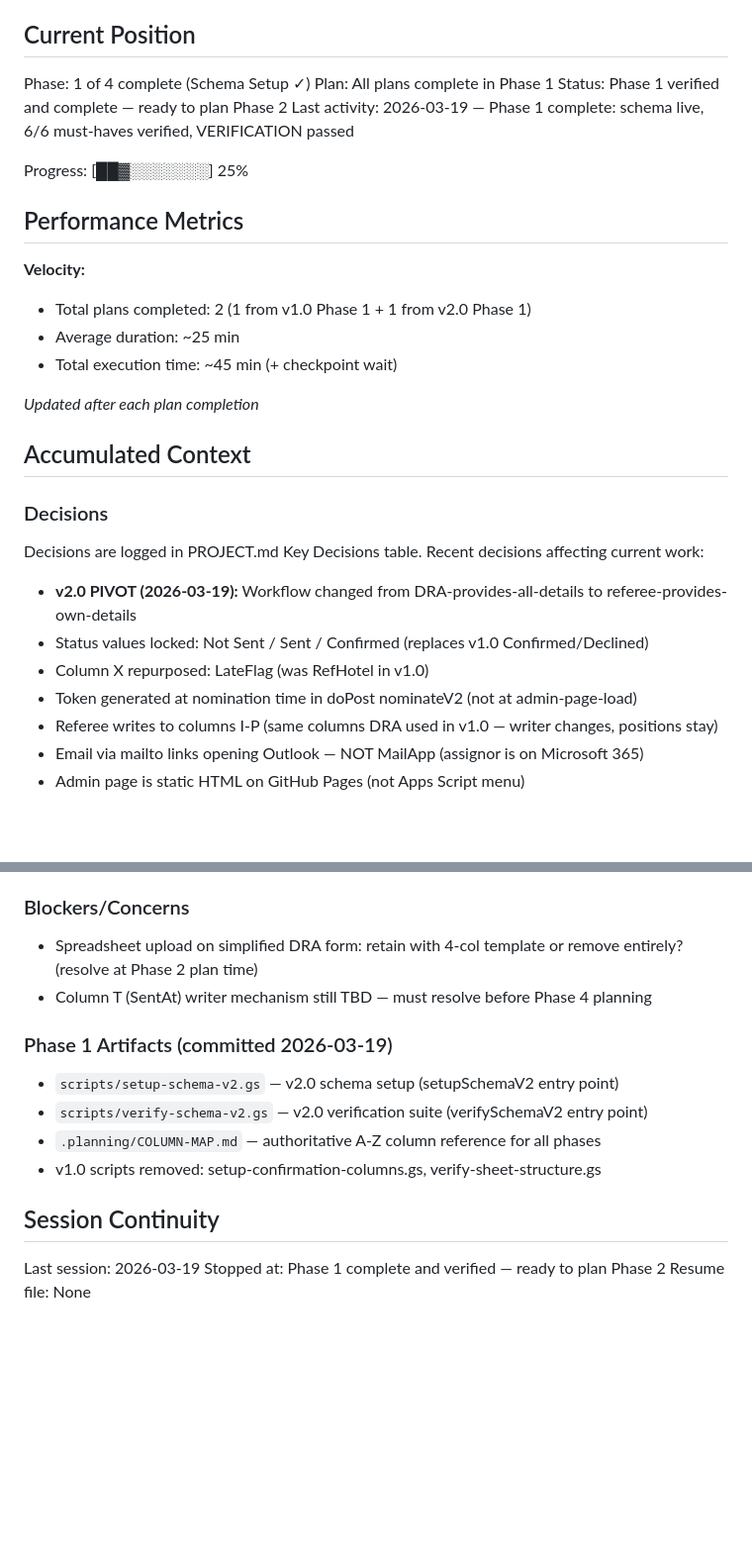
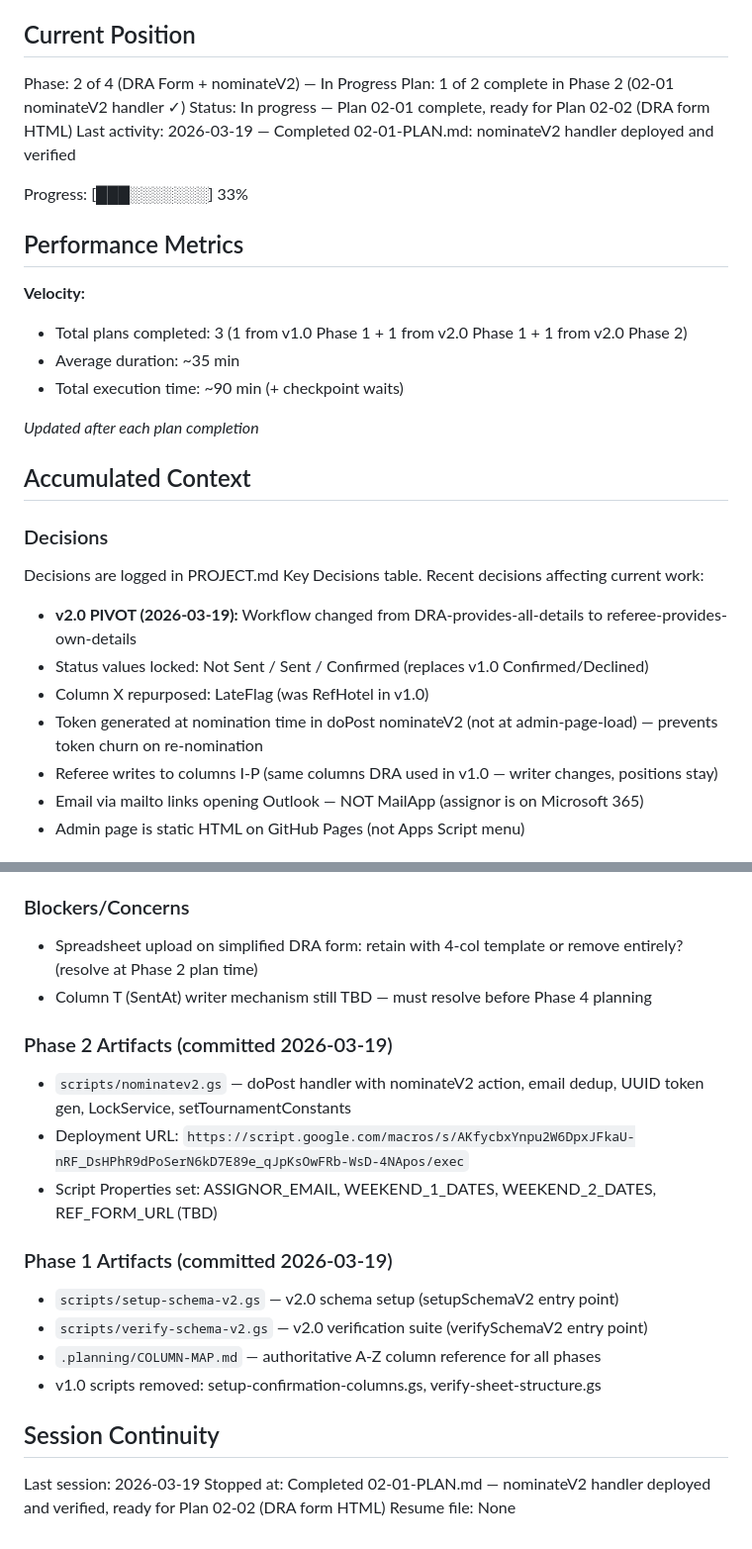
Before and after one commit to 615jess/statecup-refnoms, a Markdown page: .planning/STATE.md, 2 parts joined by grey strips. Shown at 99% size. Rendered like a GitHub page; blank space fills up the shorter version.

Commit message:
docs(02-01): complete nominateV2 handler plan
Tasks completed: 2/2
- Task 1: Write nominatev2.gs — doPost handler with email dedup, token gen, LockService
- Task 2: Deploy nominatev2.gs to Apps Script and verify (checkpoint:human-verify — approved)

SUMMARY: .planning/phases/02-dra-form-nominatev2/02-01-SUMMARY.md

```diff
--- a/.planning/STATE.md
+++ b/.planning/STATE.md
@@ -9,19 +9,19 @@ See: .planning/PROJECT.md (updated 2026-03-19)
 
 ## Current Position
 
-Phase: 1 of 4 complete (Schema Setup ✓)
-Plan: All plans complete in Phase 1
-Status: Phase 1 verified and complete — ready to plan Phase 2
-Last activity: 2026-03-19 — Phase 1 complete: schema live, 6/6 must-haves verified, VERIFICATION passed
+Phase: 2 of 4 (DRA Form + nominateV2) — In Progress
+Plan: 1 of 2 complete in Phase 2 (02-01 nominateV2 handler ✓)
+Status: In progress — Plan 02-01 complete, ready for Plan 02-02 (DRA form HTML)
+Last activity: 2026-03-19 — Completed 02-01-PLAN.md: nominateV2 handler deployed and verified
 
-Progress: [██▓░░░░░░░] 25%
+Progress: [███░░░░░░░] 33%
 
 ## Performance Metrics
 
 **Velocity:**
-- Total plans completed: 2 (1 from v1.0 Phase 1 + 1 from v2.0 Phase 1)
-- Average duration: ~25 min
-- Total execution time: ~45 min (+ checkpoint wait)
+- Total plans completed: 3 (1 from v1.0 Phase 1 + 1 from v2.0 Phase 1 + 1 from v2.0 Phase 2)
+- Average duration: ~35 min
+- Total execution time: ~90 min (+ checkpoint waits)
 
 *Updated after each plan completion*
 
@@ -35,7 +35,7 @@ Recent decisions affecting current work:
 - **v2.0 PIVOT (2026-03-19):** Workflow changed from DRA-provides-all-details to referee-provides-own-details
 - Status values locked: Not Sent / Sent / Confirmed (replaces v1.0 Confirmed/Declined)
 - Column X repurposed: LateFlag (was RefHotel in v1.0)
-- Token generated at nomination time in doPost nominateV2 (not at admin-page-load)
+- Token generated at nomination time in doPost nominateV2 (not at admin-page-load) — prevents token churn on re-nomination
 - Referee writes to columns I-P (same columns DRA used in v1.0 — writer changes, positions stay)
 - Email via mailto links opening Outlook — NOT MailApp (assignor is on Microsoft 365)
 - Admin page is static HTML on GitHub Pages (not Apps Script menu)
@@ -66,6 +66,12 @@ Recent decisions affecting current work:
 - Spreadsheet upload on simplified DRA form: retain with 4-col template or remove entirely? (resolve at Phase 2 plan time)
 - Column T (SentAt) writer mechanism still TBD — must resolve before Phase 4 planning
 
+### Phase 2 Artifacts (committed 2026-03-19)
+
+- `scripts/nominatev2.gs` — doPost handler with nominateV2 action, email dedup, UUID token gen, LockService, setTournamentConstants
+- Deployment URL: `https://script.google.com/macros/s/AKfycbxYnpu2W6DpxJFkaU-nRF_DsHPhR9dPoSerN6kD7E89e_qJpKsOwFRb-WsD-4NApos/exec`
+- Script Properties set: ASSIGNOR_EMAIL, WEEKEND_1_DATES, WEEKEND_2_DATES, REF_FORM_URL (TBD)
+
 ### Phase 1 Artifacts (committed 2026-03-19)
 
 - `scripts/setup-schema-v2.gs` — v2.0 schema setup (setupSchemaV2 entry point)
@@ -76,5 +82,5 @@ Recent decisions affecting current work:
 ## Session Continuity
 
 Last session: 2026-03-19
-Stopped at: Phase 1 complete and verified — ready to plan Phase 2
+Stopped at: Completed 02-01-PLAN.md — nominateV2 handler deployed and verified, ready for Plan 02-02 (DRA form HTML)
 Resume file: None
```
Also changed, not shown: 1 other file.
